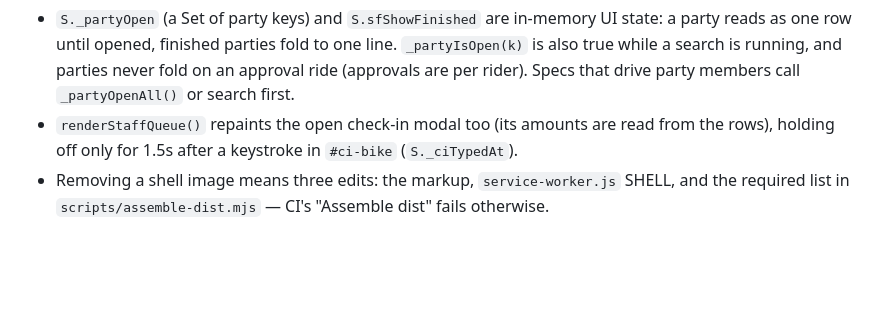
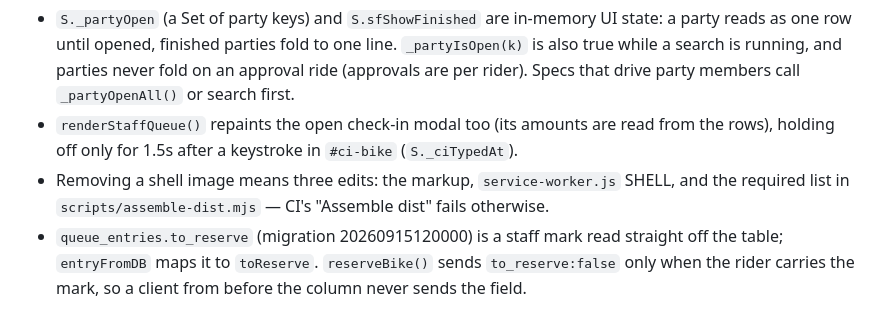
Before and after one commit to WebDevMicromobility/MicromobilityRentalsSystem, a Markdown page: AGENTS.md, the part around the change. Rendered like a GitHub page; blank space fills up the shorter version.

Commit message:
AGENTS: the to_reserve mark and its pre-migration guard

```diff
--- a/AGENTS.md
+++ b/AGENTS.md
@@ -92,3 +92,6 @@ Cloudflare Pages serves the repo root, so internal files must be blocked from pu
   rows), holding off only for 1.5s after a keystroke in `#ci-bike` (`S._ciTypedAt`).
 - Removing a shell image means three edits: the markup, `service-worker.js` SHELL, and the
   required list in `scripts/assemble-dist.mjs` — CI's "Assemble dist" fails otherwise.
+- `queue_entries.to_reserve` (migration 20260915120000) is a staff mark read straight off the
+  table; `entryFromDB` maps it to `toReserve`. `reserveBike()` sends `to_reserve:false` only when
+  the rider carries the mark, so a client from before the column never sends the field.
```
